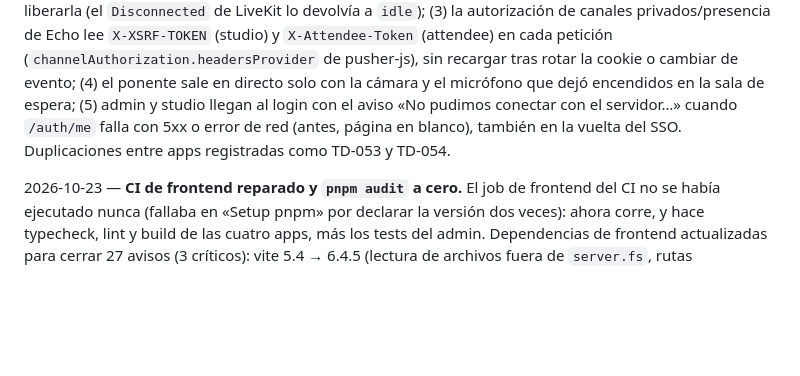
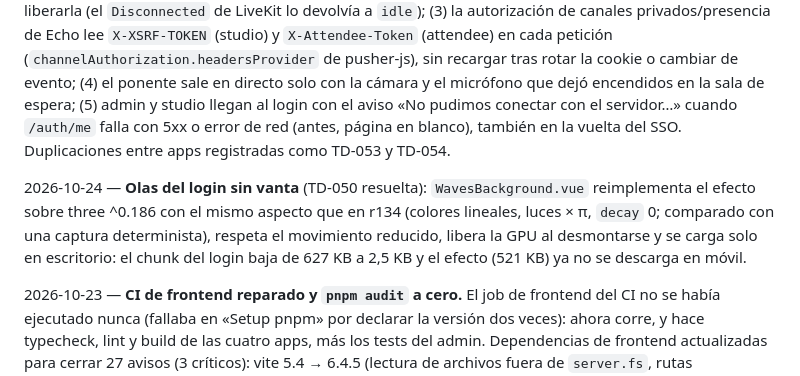
Before and after one commit to israelgutierrezm/escenia, a Markdown page: docs/progress/current-state.md, the part around the change. GitHub-like rendering; blank space fills up the shorter version.

Commit message:
Docs: TD-050 resuelta, olas del login sin vanta
Co-Authored-By: Claude Opus 5.5 <noreply@anthropic.com>

```diff
--- a/docs/progress/current-state.md
+++ b/docs/progress/current-state.md
@@ -291,4 +291,6 @@ Ver `docs/progress/technical-debt.md`.
 
 2026-10-24 — **Tests de frontend en todos los paquetes y cinco fallos corregidos.** CI ejecuta `pnpm -r --if-present test` (antes solo el admin): 126 tests en 21 archivos — `@escenia/api-client` 23 (CSRF/XSRF, `X-Tenant-Id`, `X-Attendee-Token`, 204, `ApiError`, helpers de SSO; entorno `node`), admin 13, studio 40, attendee 19 y speaker 31 (stores, guards, LiveKit y Echo simulados, presencia, sondeo del chat con timers falsos, sala del ponente). Corregidos: (1) `useStudioRoom` libera la Room si `connect` falla y no vuelve a entrar mientras conecta; (2) en studio y speaker, el error de conexión a la sala de medios ya no se pierde al liberarla (el `Disconnected` de LiveKit lo devolvía a `idle`); (3) la autorización de canales privados/presencia de Echo lee `X-XSRF-TOKEN` (studio) y `X-Attendee-Token` (attendee) en cada petición (`channelAuthorization.headersProvider` de pusher-js), sin recargar tras rotar la cookie o cambiar de evento; (4) el ponente sale en directo solo con la cámara y el micrófono que dejó encendidos en la sala de espera; (5) admin y studio llegan al login con el aviso «No pudimos conectar con el servidor…» cuando `/auth/me` falla con 5xx o error de red (antes, página en blanco), también en la vuelta del SSO. Duplicaciones entre apps registradas como TD-053 y TD-054.
 
+2026-10-24 — **Olas del login sin vanta** (TD-050 resuelta): `WavesBackground.vue` reimplementa el efecto sobre three ^0.186 con el mismo aspecto que en r134 (colores lineales, luces × π, `decay` 0; comparado con una captura determinista), respeta el movimiento reducido, libera la GPU al desmontarse y se carga solo en escritorio: el chunk del login baja de 627 KB a 2,5 KB y el efecto (521 KB) ya no se descarga en móvil.
+
 2026-10-23 — **CI de frontend reparado y `pnpm audit` a cero.** El job de frontend del CI no se había ejecutado nunca (fallaba en «Setup pnpm» por declarar la versión dos veces): ahora corre, y hace typecheck, lint y build de las cuatro apps, más los tests del admin. Dependencias de frontend actualizadas para cerrar 27 avisos (3 críticos): vite 5.4 → 6.4.5 (lectura de archivos fuera de `server.fs`, rutas alternativas de Windows, launch-editor, esbuild 0.25), vitest 2.1 → 4.1.12 (servidor de la UI, mocker y tinypool), eslint-plugin-vue 9 → 10.11 (+ `vue-eslint-parser` explícito), `three` 0.124 → 0.134.0 (DoS; última revisión anterior a los cambios de color e iluminación, verificado visualmente en las olas del login) y, dentro de su rango, brace-expansion y source-map-js. `postcss-selector-parser` se fuerza a 7.1.7 con `pnpm.overrides` (tailwind 3 declara ^6): el CSS generado por las cuatro apps es idéntico salvo el espaciado de las media queries que minifica esbuild 0.25. `pnpm audit` corre en el workflow `Security audit`.
```
Also changed, not shown: docs/progress/technical-debt.md (+1 -1 lines).
